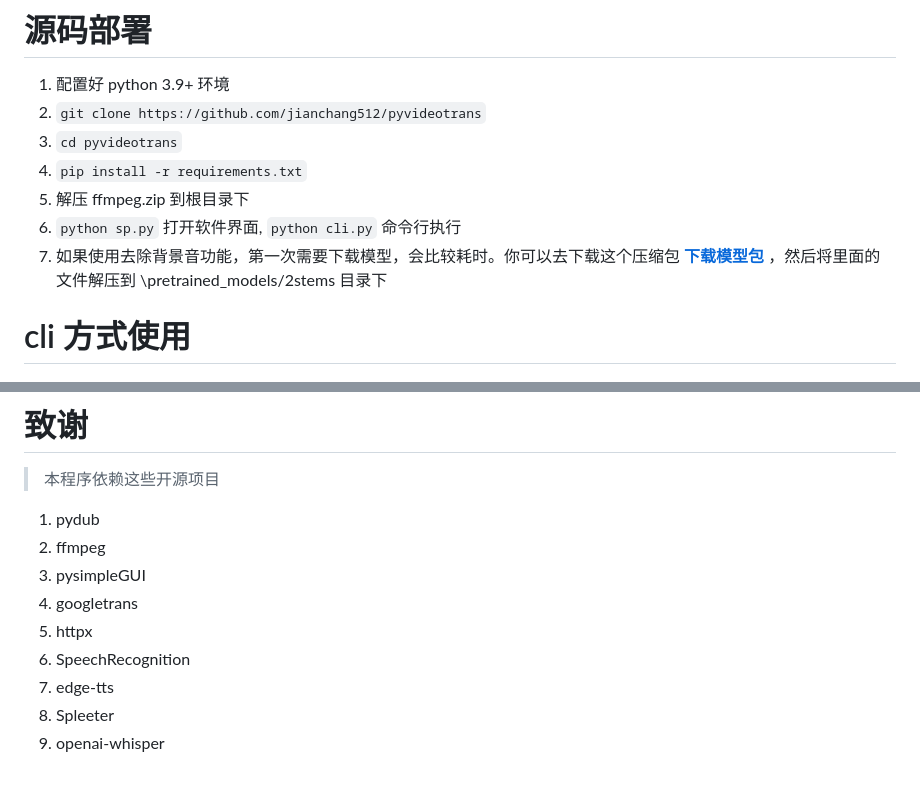
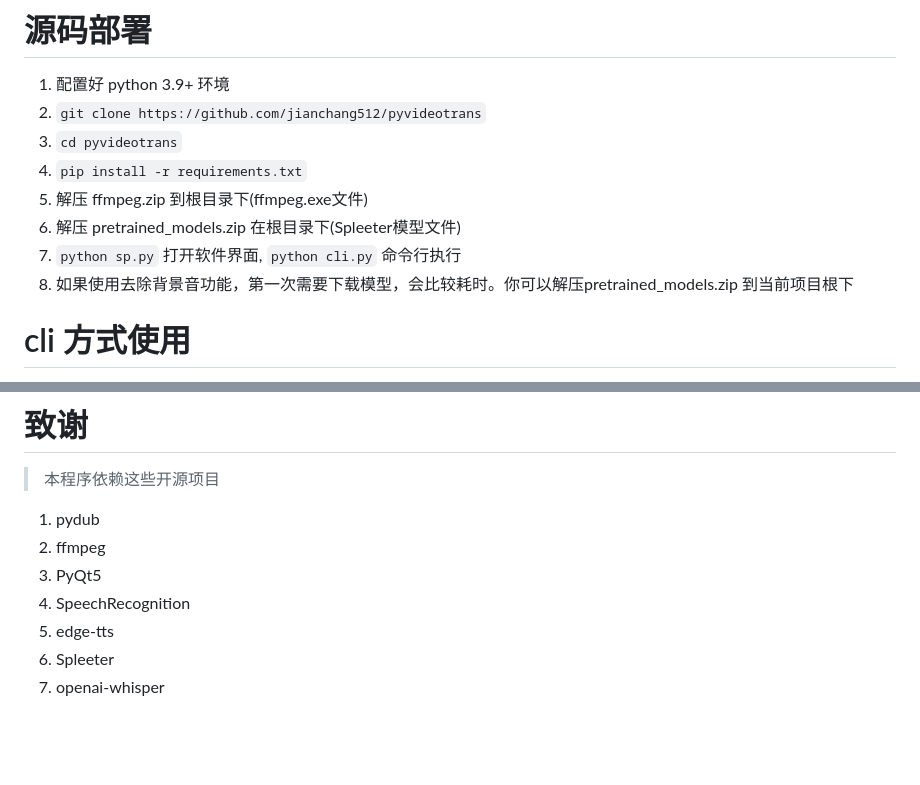
Before and after one commit to jianchang512/pyvideotrans, a Markdown page: README.md, 2 parts joined by grey strips. Rendered like a GitHub page; blank space fills up the shorter version.

```diff
--- a/README.md
+++ b/README.md
@@ -35,9 +35,10 @@
 2. `git clone https://github.com/jianchang512/pyvideotrans`
 3. `cd pyvideotrans`
 4. `pip install -r requirements.txt`
-5. 解压 ffmpeg.zip 到根目录下
+5. 解压 ffmpeg.zip 到根目录下(ffmpeg.exe文件)
+6. 解压 pretrained_models.zip 在根目录下(Spleeter模型文件)
 6. `python sp.py` 打开软件界面, `python cli.py` 命令行执行
-7. 如果使用去除背景音功能，第一次需要下载模型，会比较耗时。你可以去下载这个压缩包 [**下载模型包**](https://github.com/jianchang512/pyvideotrans/releases/download/v0.3/2stems.zip)  ，然后将里面的文件解压到 \pretrained_models/2stems 目录下
+7. 如果使用去除背景音功能，第一次需要下载模型，会比较耗时。你可以解压pretrained_models.zip 到当前项目根下
 
 # cli 方式使用
 
@@ -217,10 +218,8 @@
 
 1. pydub
 2. ffmpeg
-3. pysimpleGUI
-4. googletrans
-5. httpx
-6. SpeechRecognition
-7. edge-tts
-8. Spleeter
-9. openai-whisper
+3. PyQt5
+4. SpeechRecognition
+5. edge-tts
+6. Spleeter
+7. openai-whisper
```
Also changed, not shown: other parts of README.md (+1 -1 lines), README_ENG.md (+11 -12 lines), images/duibi.jpg (added), 12 other files.
